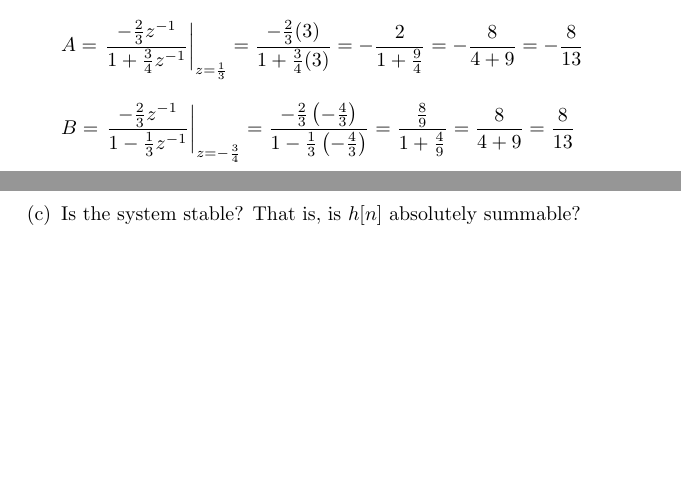
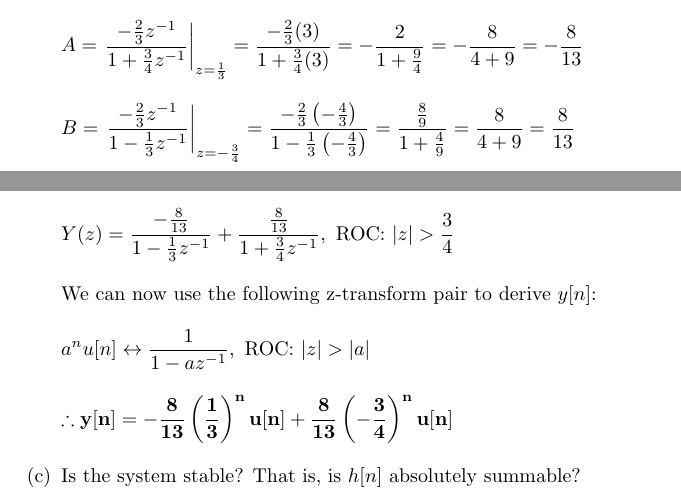
Before and after one commit to osowatzke/ECE529_HW, a LaTeX problem sheet (4/Homework4_Sowatzke.tex): two parts of pages 2 and 3 of 3, joined at a grey line, cut so that both start at the same text, the shorter picture padded with empty space. Compiled offline with pdfLaTeX.

Commit message:
Finished part b of problem 1

```diff
--- a/4/Homework4_Sowatzke.tex
+++ b/4/Homework4_Sowatzke.tex
@@ -110,6 +110,23 @@ the outermost (largest magnitude) finite pole (i.e. ROC: $|z| > \frac{3}{4}$).
 				\begin{equation*}
 					B = \left.\frac{-\frac{2}{3}z^{-1}}{1 - \frac{1}{3}z^{-1}}\right\vert_{z = -\frac{3}{4}} = \frac{-\frac{2}{3}\left(-\frac{4}{3}\right)}{1 - \frac{1}{3}\left(-\frac{4}{3}\right)} = \frac{\frac{8}{9}}{1 + \frac{4}{9}} = \frac{8}{4 + 9} = \frac{8}{13}
 				\end{equation*}
+
+				\pagebreak
+				\begin{equation*}
+					Y(z) = \frac{-\frac{8}{13}}{1 - \frac{1}{3}z^{-1}} + \frac{\frac{8}{13}}{1 + \frac{3}{4}z^{-1}},\ \text{ROC:}\ |z| > \frac{3}{4}
+				\end{equation*}
+
+				We can now use the following z-transform pair to derive $y[n]$:
+
+				\begin{equation*}
+					a^nu[n] \leftrightarrow \frac{1}{1 - az^{-1}},\ \text{ROC:}\ |z| > |a|
+				\end{equation*}
+
+				\begin{equation*}
+					\mathbf{\therefore y[n] = -\frac{8}{13}\left(\frac{1}{3}\right)^nu[n] + \frac{8}{13}\left(-\frac{3}{4}\right)^nu[n]}
+				\end{equation*}
+
+
 			\item Is the system stable? That is, is $h[n]$ absolutely summable?
 		\end{enumerate}
 	\end{enumerate}
```
